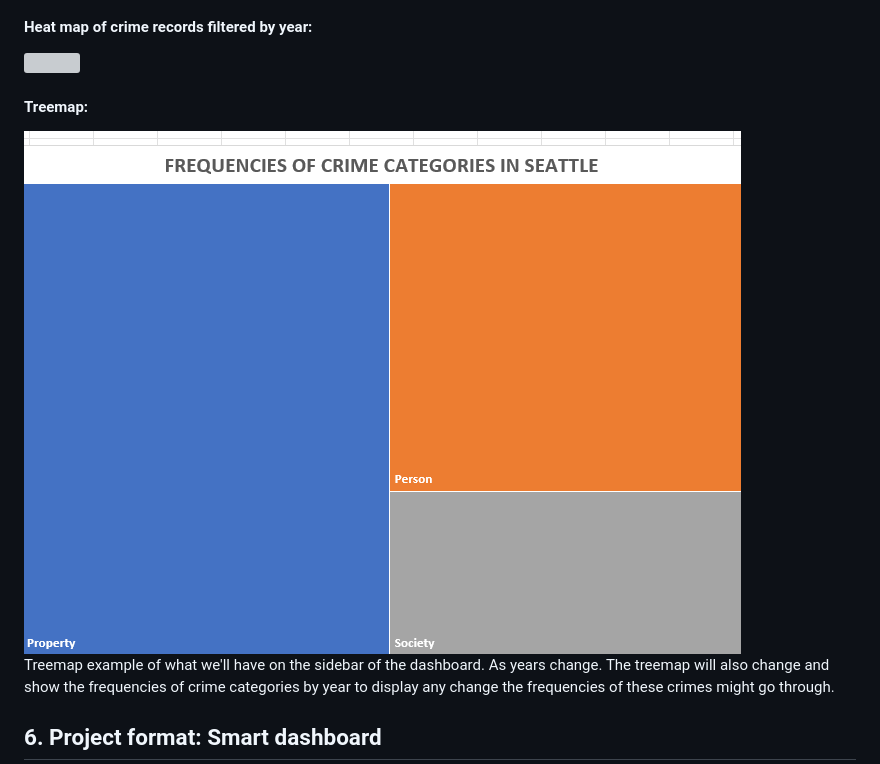
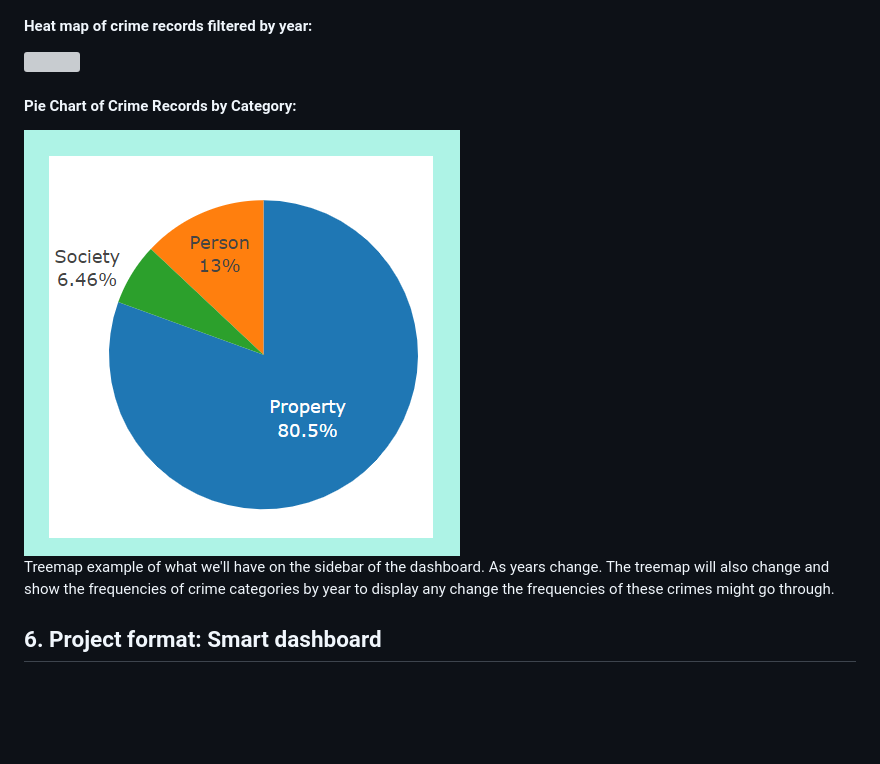
Before and after one commit to Tj717/Seattle-Crime-Stats-Dashboard, a Markdown page: README.md, the part around the change. Rendered like a GitHub page; pictures changed too: img/pie.png (added); blank space fills up the shorter version; grey boxes are pictures that could not be loaded.

Commit message:
update readme pie chart

```diff
--- a/README.md
+++ b/README.md
@@ -18,8 +18,8 @@
  #### Heat map of crime records filtered by year:
 <img src="img/year_map.png"  width="800" height="400">
 
- #### Treemap:
-<img src="img/treemap_example.png">
+ #### Pie Chart of Crime Records by Category:
+<img src="img/pie.png">
 
 Treemap example of what we'll have on the sidebar of the dashboard. As years change. The treemap will also change and show the frequencies of crime categories by year to display any change the frequencies of these crimes might go through.
 
```
